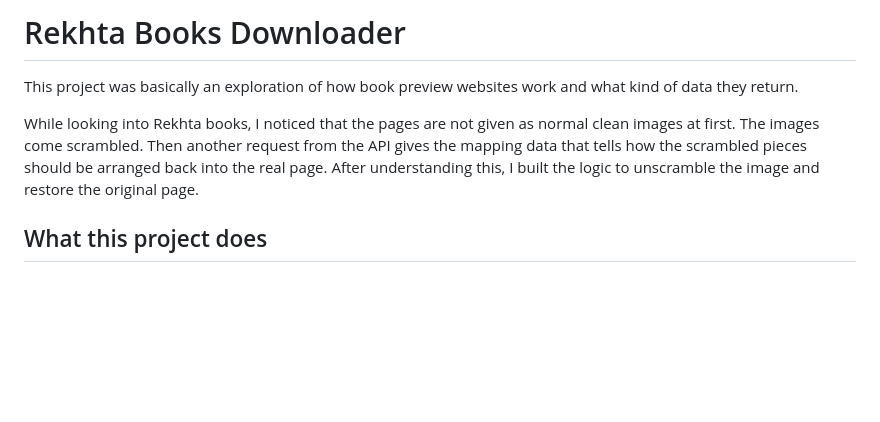
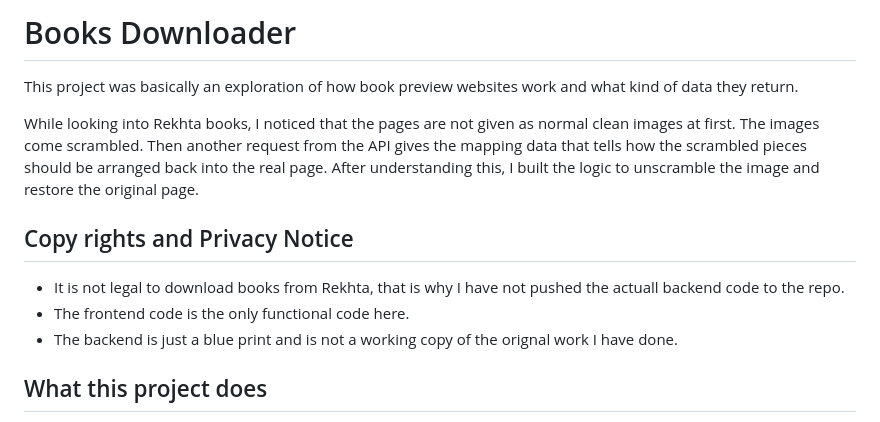
Before and after one commit to faisaliqbalkhattak/scrambled-canvas-parser, a Markdown page: README.md, the part around the change. Rendered like a GitHub page; blank space fills up the shorter version.

Commit message:
Privacy notice added

```diff
--- a/README.md
+++ b/README.md
@@ -1,8 +1,13 @@
-# Rekhta Books Downloader
+# Books Downloader
 
 This project was basically an exploration of how book preview websites work and what kind of data they return.
 
 While looking into Rekhta books, I noticed that the pages are not given as normal clean images at first. The images come scrambled. Then another request from the API gives the mapping data that tells how the scrambled pieces should be arranged back into the real page. After understanding this, I built the logic to unscramble the image and restore the original page.
+
+## Copy rights and Privacy Notice
+- It is not legal to download books from Rekhta, that is why I have not pushed the actuall backend code to the repo.
+- The frontend code is the only functional code here.
+- The backend is just a blue print and is not a working copy of the orignal work I have done.
 
 ## What this project does
 
```
